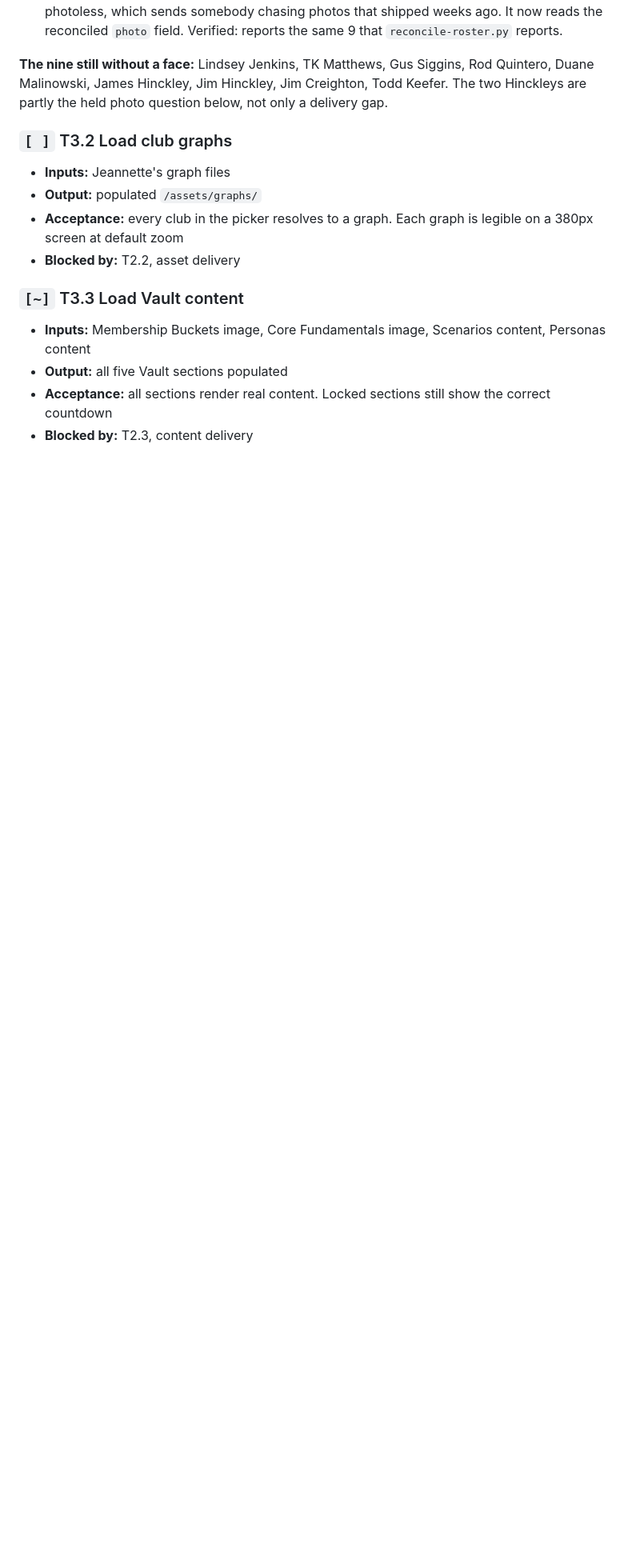
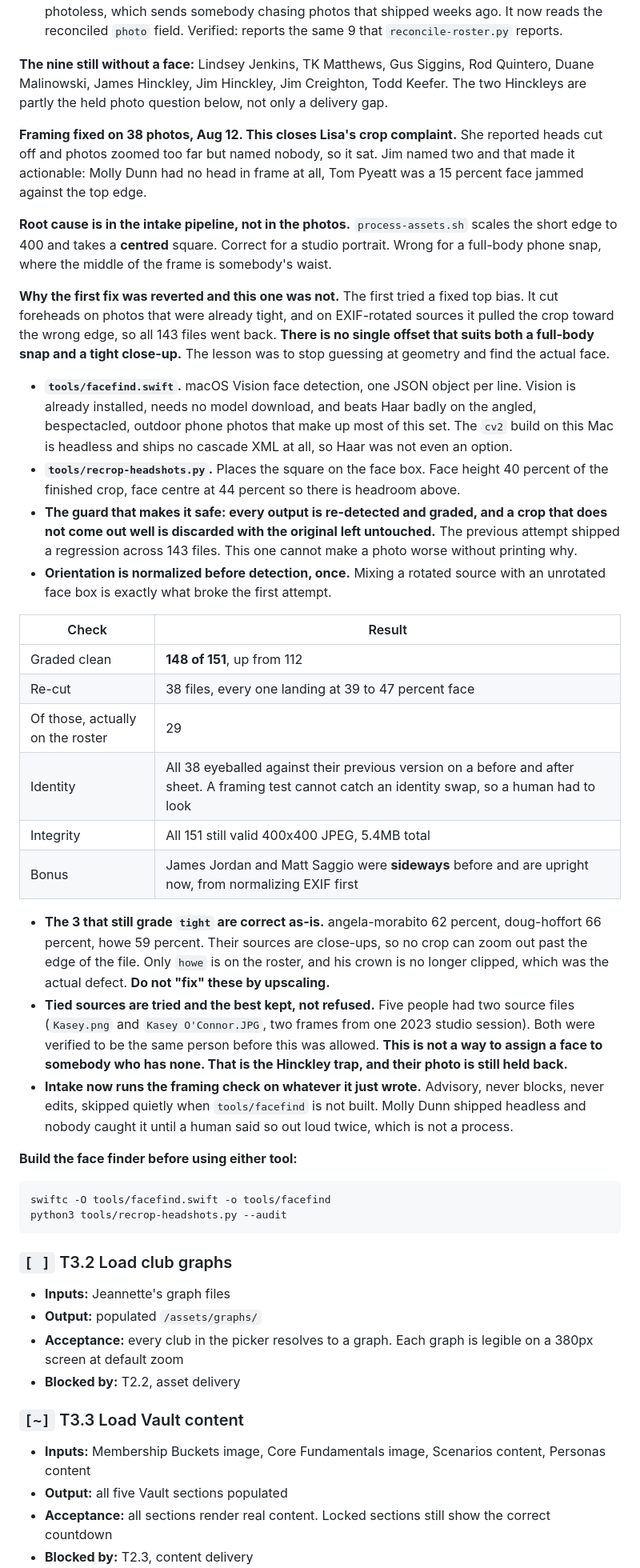
Before and after one commit to creightonjames-jpg/cgp-membership-wall, a Markdown page: ROADMAP.md, the part around the change. Shown at 80% size. Drawn GitHub-style; blank space fills up the shorter version.

Commit message:
ROADMAP: record the framing fix under T3.1
Closes Lisa's crop complaint. 148 of 151 photos now grade clean, up from 112.
Writes down why the first attempt was reverted and what replaced it, so nobody
reintroduces a fixed top bias, plus the three that are correctly left tight and
the Hinckley boundary on tied source files.

Co-Authored-By: Claude Opus 5 <noreply@anthropic.com>

````diff
--- a/ROADMAP.md
+++ b/ROADMAP.md
@@ -1287,6 +1287,61 @@ answering.** Do not explain a limitation without checking whether it is real.
 Duane Malinowski, James Hinckley, Jim Hinckley, Jim Creighton, Todd Keefer. The two Hinckleys are
 partly the held photo question below, not only a delivery gap.
 
+**Framing fixed on 38 photos, Aug 12. This closes Lisa's crop complaint.** She reported heads cut
+off and photos zoomed too far but named nobody, so it sat. Jim named two and that made it
+actionable: Molly Dunn had no head in frame at all, Tom Pyeatt was a 15 percent face jammed
+against the top edge.
+
+**Root cause is in the intake pipeline, not in the photos.** `process-assets.sh` scales the short
+edge to 400 and takes a **centred** square. Correct for a studio portrait. Wrong for a full-body
+phone snap, where the middle of the frame is somebody's waist.
+
+**Why the first fix was reverted and this one was not.** The first tried a fixed top bias. It cut
+foreheads on photos that were already tight, and on EXIF-rotated sources it pulled the crop toward
+the wrong edge, so all 143 files went back. **There is no single offset that suits both a
+full-body snap and a tight close-up.** The lesson was to stop guessing at geometry and find the
+actual face.
+
+- **`tools/facefind.swift`.** macOS Vision face detection, one JSON object per line. Vision is
+  already installed, needs no model download, and beats Haar badly on the angled, bespectacled,
+  outdoor phone photos that make up most of this set. The `cv2` build on this Mac is headless and
+  ships no cascade XML at all, so Haar was not even an option.
+- **`tools/recrop-headshots.py`.** Places the square on the face box. Face height 40 percent of
+  the finished crop, face centre at 44 percent so there is headroom above.
+- **The guard that makes it safe: every output is re-detected and graded, and a crop that does not
+  come out well is discarded with the original left untouched.** The previous attempt shipped a
+  regression across 143 files. This one cannot make a photo worse without printing why.
+- **Orientation is normalized before detection, once.** Mixing a rotated source with an unrotated
+  face box is exactly what broke the first attempt.
+
+| Check | Result |
+|---|---|
+| Graded clean | **148 of 151**, up from 112 |
+| Re-cut | 38 files, every one landing at 39 to 47 percent face |
+| Of those, actually on the roster | 29 |
+| Identity | All 38 eyeballed against their previous version on a before and after sheet. A framing test cannot catch an identity swap, so a human had to look |
+| Integrity | All 151 still valid 400x400 JPEG, 5.4MB total |
+| Bonus | James Jordan and Matt Saggio were **sideways** before and are upright now, from normalizing EXIF first |
+
+- **The 3 that still grade `tight` are correct as-is.** angela-morabito 62 percent, doug-hoffort 66
+  percent, howe 59 percent. Their sources are close-ups, so no crop can zoom out past the edge of
+  the file. Only `howe` is on the roster, and his crown is no longer clipped, which was the actual
+  defect. **Do not "fix" these by upscaling.**
+- **Tied sources are tried and the best kept, not refused.** Five people had two source files
+  (`Kasey.png` and `Kasey O'Connor.JPG`, two frames from one 2023 studio session). Both were
+  verified to be the same person before this was allowed. **This is not a way to assign a face to
+  somebody who has none. That is the Hinckley trap, and their photo is still held back.**
+- **Intake now runs the framing check on whatever it just wrote.** Advisory, never blocks, never
+  edits, skipped quietly when `tools/facefind` is not built. Molly Dunn shipped headless and
+  nobody caught it until a human said so out loud twice, which is not a process.
+
+**Build the face finder before using either tool:**
+
+```
+swiftc -O tools/facefind.swift -o tools/facefind
+python3 tools/recrop-headshots.py --audit
+```
+
 ### `[ ]` T3.2 Load club graphs
 - **Inputs:** Jeannette's graph files
 - **Output:** populated `/assets/graphs/`
````
